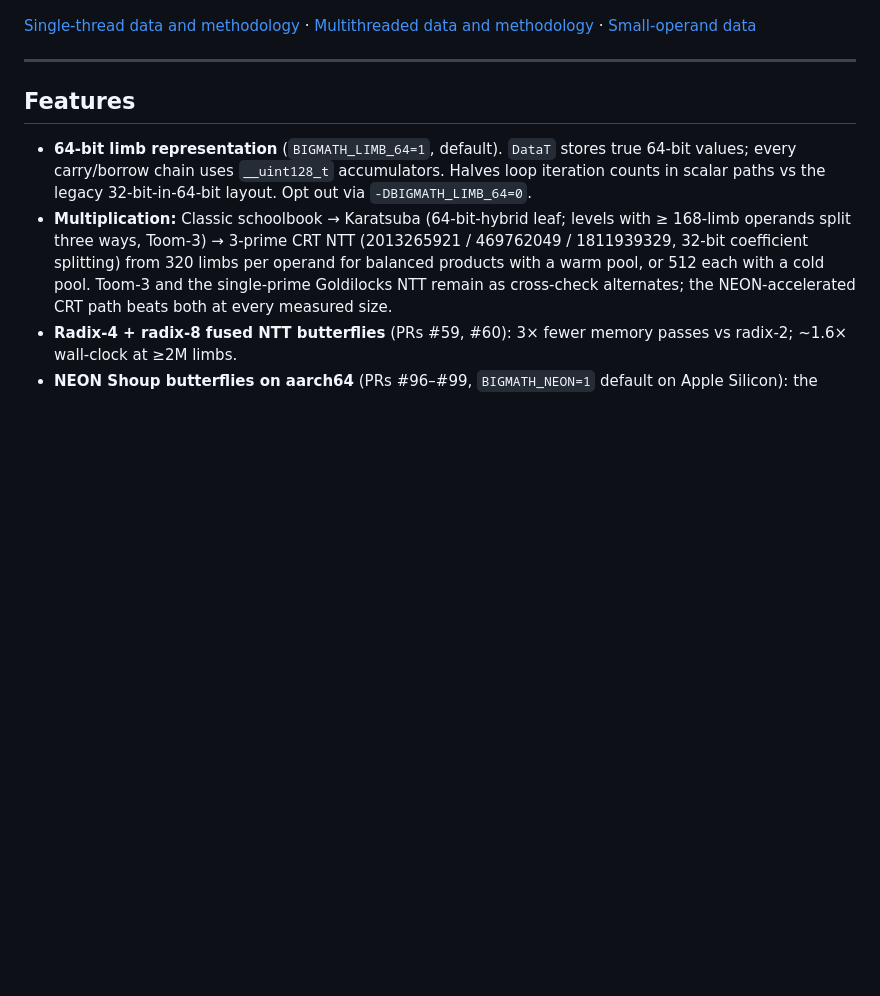
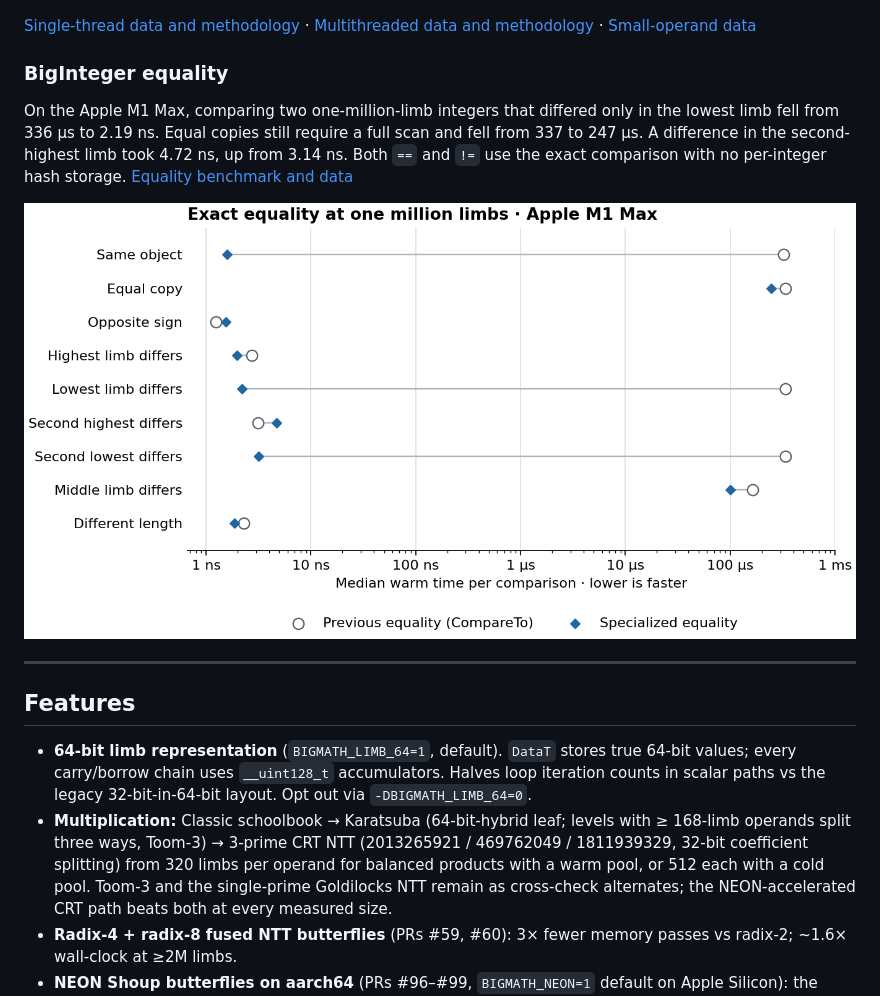
Before and after one commit to mmurshed/biginteger, a Markdown page: README.md, the part around the change. Rendered like a GitHub page; pictures changed too: docs/images/bigmath_equality.png (added); blank space fills up the shorter version.

Commit message:
Speed up exact BigInteger equality

```diff
--- a/README.md
+++ b/README.md
@@ -53,6 +53,12 @@ Values of up to 4 limbs (256 bits) are stored inside the `BigInteger` object, an
 ![BigMath time divided by GMP time on 1 to 16 limb operands, before and after inline storage](docs/images/bigmath_vs_gmp_small.png)
 
 [Single-thread data and methodology](BENCHMARK.md#single-thread-comparison) · [Multithreaded data and methodology](BENCHMARK.md#default-build-with-up-to-eight-bigmath-threads) · [Small-operand data](BENCHMARK.md#small-operands)
+
+### BigInteger equality
+
+On the Apple M1 Max, comparing two one-million-limb integers that differed only in the lowest limb fell from 336 µs to 2.19 ns. Equal copies still require a full scan and fell from 337 to 247 µs. A difference in the second-highest limb took 4.72 ns, up from 3.14 ns. Both `==` and `!=` use the exact comparison with no per-integer hash storage. [Equality benchmark and data](BENCHMARK.md#biginteger-equality)
+
+![Previous and specialized BigInteger equality times for one-million-limb operands, by location of the difference](docs/images/bigmath_equality.png)
 
 ---
 
```
Also changed, not shown: BENCHMARK.md (+21 -0 lines), 8 other files.
